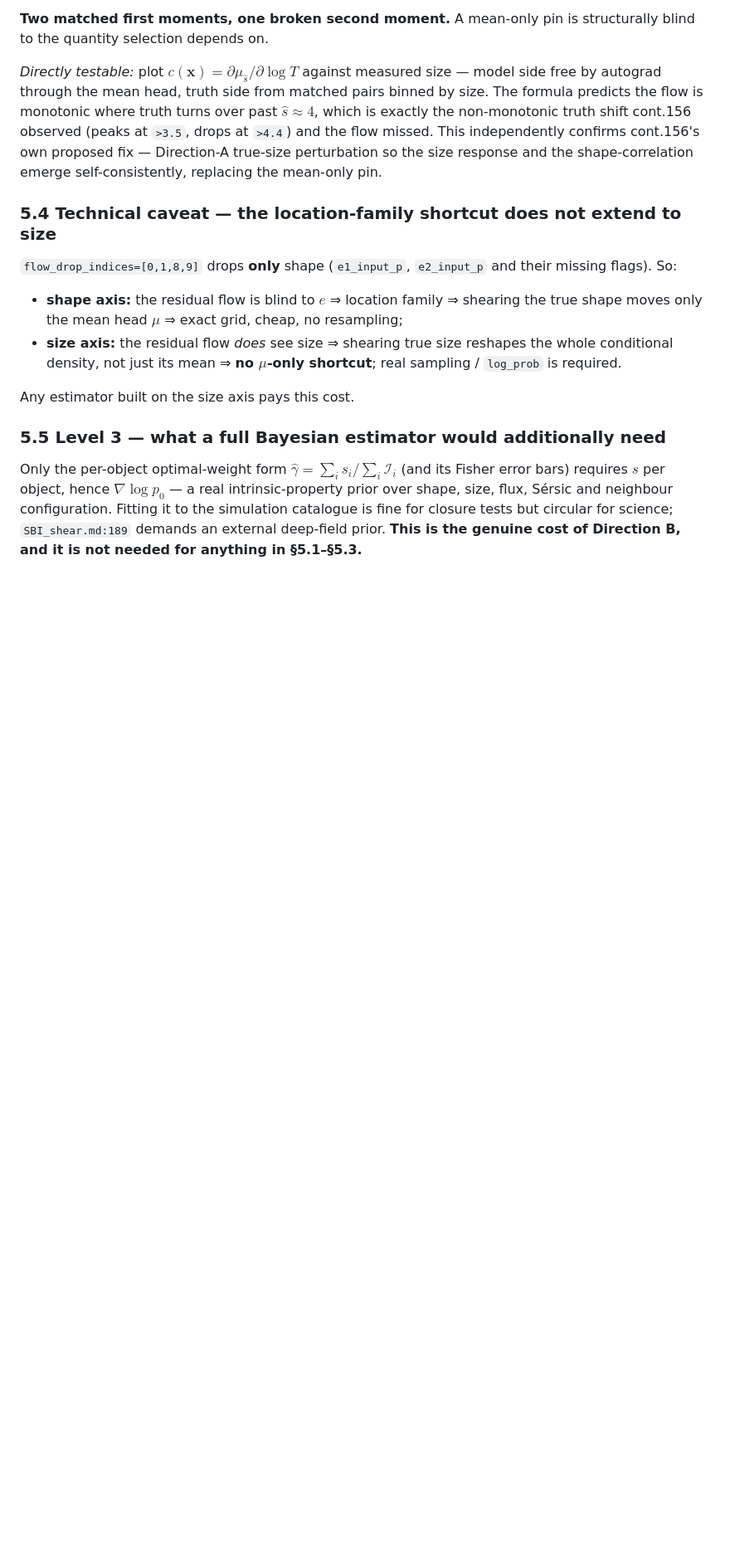
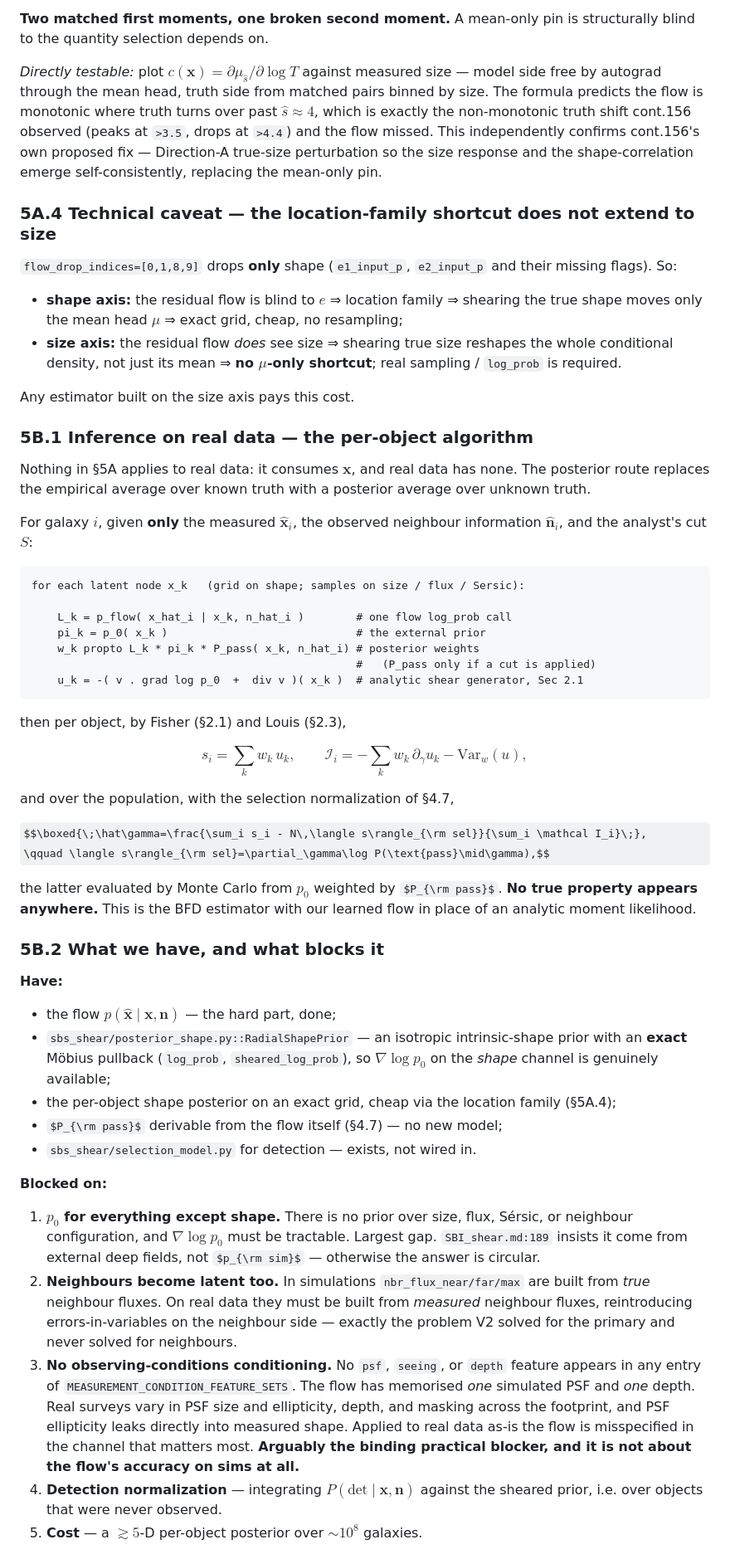
Before and after one commit to zhangzzk/SBSI, a Markdown page: INFERENCE.md, the part around one of its changes. Shown at 83% size. Drawn GitHub-style; some formulas as TeX source; blank space fills up the shorter version.

````diff
--- a/INFERENCE.md
+++ b/INFERENCE.md
@@ -376,7 +400,7 @@ the non-monotonic truth shift cont.156 observed (peaks at `>3.5`, drops at `>4.4
 missed. This independently confirms cont.156's own proposed fix — Direction-A true-size perturbation
 so the size response and the shape-correlation emerge self-consistently, replacing the mean-only pin.
 
-### 5.4 Technical caveat — the location-family shortcut does not extend to size
+### 5A.4 Technical caveat — the location-family shortcut does not extend to size
 
 `flow_drop_indices=[0,1,8,9]` drops **only** shape (`e1_input_p`, `e2_input_p` and their missing
 flags). So:
@@ -388,10 +412,65 @@ flags). So:
 
 Any estimator built on the size axis pays this cost.
 
-### 5.5 Level 3 — what a full Bayesian estimator would additionally need
+### 5B.1 Inference on real data — the per-object algorithm
 
-Only the per-object optimal-weight form $\hat\gamma=\sum_i s_i/\sum_i\mathcal I_i$ (and its Fisher
-error bars) requires $s$ per object, hence $\nabla\log p_0$ — a real intrinsic-property prior over
-shape, size, flux, Sérsic and neighbour configuration. Fitting it to the simulation catalogue is fine
-for closure tests but circular for science; `SBI_shear.md:189` demands an external deep-field prior.
-**This is the genuine cost of Direction B, and it is not needed for anything in §5.1–§5.3.**
+Nothing in §5A applies to real data: it consumes $\mathbf{x}$, and real data has none. The posterior
+route replaces the empirical average over known truth with a posterior average over unknown truth.
+
+For galaxy $i$, given **only** the measured $\hat{\mathbf{x}}_i$, the observed neighbour information
+$\hat{\mathbf{n}}_i$, and the analyst's cut $S$:
+
+```
+for each latent node x_k   (grid on shape; samples on size / flux / Sersic):
+
+    L_k = p_flow( x_hat_i | x_k, n_hat_i )        # one flow log_prob call
+    pi_k = p_0( x_k )                             # the external prior
+    w_k propto L_k * pi_k * P_pass( x_k, n_hat_i) # posterior weights
+                                                  #   (P_pass only if a cut is applied)
+    u_k = -( v . grad log p_0  +  div v )( x_k )  # analytic shear generator, Sec 2.1
+```
+
+then per object, by Fisher (§2.1) and Louis (§2.3),
+
+$$s_i=\sum_k w_k\,u_k,\qquad
+\mathcal I_i=-\sum_k w_k\,\partial_\gamma u_k-\mathrm{Var}_w(u),$$
+
+and over the population, with the selection normalization of §4.7,
+
+$$\boxed{\;\hat\gamma=\frac{\sum_i s_i - N\,\langle s\rangle_{\rm sel}}{\sum_i \mathcal I_i}\;},
+\qquad \langle s\rangle_{\rm sel}=\partial_\gamma\log P(\text{pass}\mid\gamma),$$
+
+the latter evaluated by Monte Carlo from $p_0$ weighted by $P_{\rm pass}$. **No true property appears
+anywhere.** This is the BFD estimator with our learned flow in place of an analytic moment likelihood.
+
+### 5B.2 What we have, and what blocks it
+
+**Have:**
+
+- the flow $p(\hat{\mathbf{x}}\mid\mathbf{x},\mathbf{n})$ — the hard part, done;
+- `sbs_shear/posterior_shape.py::RadialShapePrior` — an isotropic intrinsic-shape prior with an
+  **exact** Möbius pullback (`log_prob`, `sheared_log_prob`), so $\nabla\log p_0$ on the *shape*
+  channel is genuinely available;
+- the per-object shape posterior on an exact grid, cheap via the location family (§5A.4);
+- $P_{\rm pass}$ derivable from the flow itself (§4.7) — no new model;
+- `sbs_shear/selection_model.py` for detection — exists, not wired in.
+
+**Blocked on:**
+
+1. **$p_0$ for everything except shape.** There is no prior over size, flux, Sérsic, or neighbour
+   configuration, and $\nabla\log p_0$ must be tractable. Largest gap. `SBI_shear.md:189` insists it
+   come from external deep fields, not $p_{\rm sim}$ — otherwise the answer is circular.
+2. **Neighbours become latent too.** In simulations `nbr_flux_near/far/max` are built from *true*
+   neighbour fluxes. On real data they must be built from *measured* neighbour fluxes, reintroducing
+   errors-in-variables on the neighbour side — exactly the problem V2 solved for the primary and
+   never solved for neighbours.
+3. **No observing-conditions conditioning.** No `psf`, `seeing`, or `depth` feature appears in any
+   entry of `MEASUREMENT_CONDITION_FEATURE_SETS`. The flow has memorised *one* simulated PSF and
+   *one* depth. Real surveys vary in PSF size and ellipticity, depth, and masking across the
+   footprint, and PSF ellipticity leaks directly into measured shape. Applied to real data as-is the
+   flow is misspecified in the channel that matters most. **Arguably the binding practical blocker,
+   and it is not about the flow's accuracy on sims at all.**
+4. **Detection normalization** — integrating $P(\text{det}\mid\mathbf{x},\mathbf{n})$ against the
+   sheared prior, i.e. over objects that were never observed.
+5. **Cost** — a $\gtrsim5$-D per-object posterior over $\sim10^8$ galaxies.
+
````
Also changed, not shown: other parts of INFERENCE.md (+43 -5 lines).
